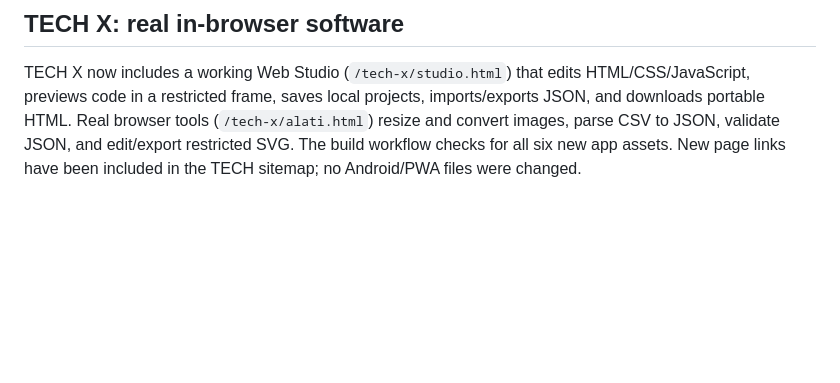
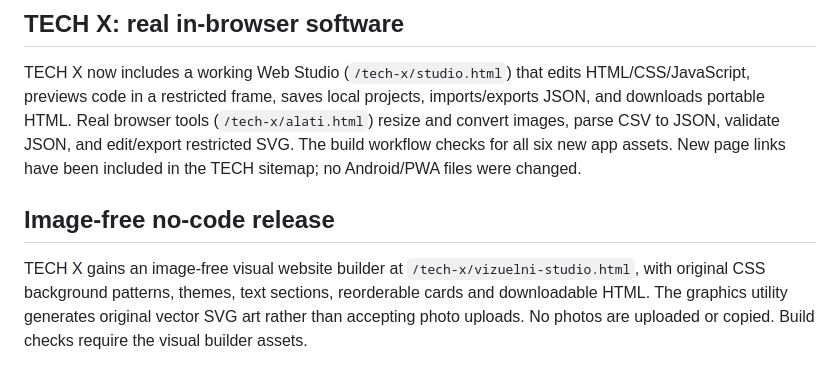
Before and after one commit to omer87h-ctrl/brzoilokalno-tech, a Markdown page: README.md, the part around the change. Rendered like a GitHub page; blank space fills up the shorter version.

Commit message:
Deploy image-free no-code visual website creator and original SVG generator

```diff
--- a/README.md
+++ b/README.md
@@ -47,3 +47,7 @@ Replaced the awkward 'Ne samo čitaj' slogan with a grammatically natural headli
 ## TECH X: real in-browser software
 
 TECH X now includes a working Web Studio (`/tech-x/studio.html`) that edits HTML/CSS/JavaScript, previews code in a restricted frame, saves local projects, imports/exports JSON, and downloads portable HTML. Real browser tools (`/tech-x/alati.html`) resize and convert images, parse CSV to JSON, validate JSON, and edit/export restricted SVG. The build workflow checks for all six new app assets. New page links have been included in the TECH sitemap; no Android/PWA files were changed.
+
+## Image-free no-code release
+
+TECH X gains an image-free visual website builder at `/tech-x/vizuelni-studio.html`, with original CSS background patterns, themes, text sections, reorderable cards and downloadable HTML. The graphics utility generates original vector SVG art rather than accepting photo uploads. No photos are uploaded or copied. Build checks require the visual builder assets.
```
